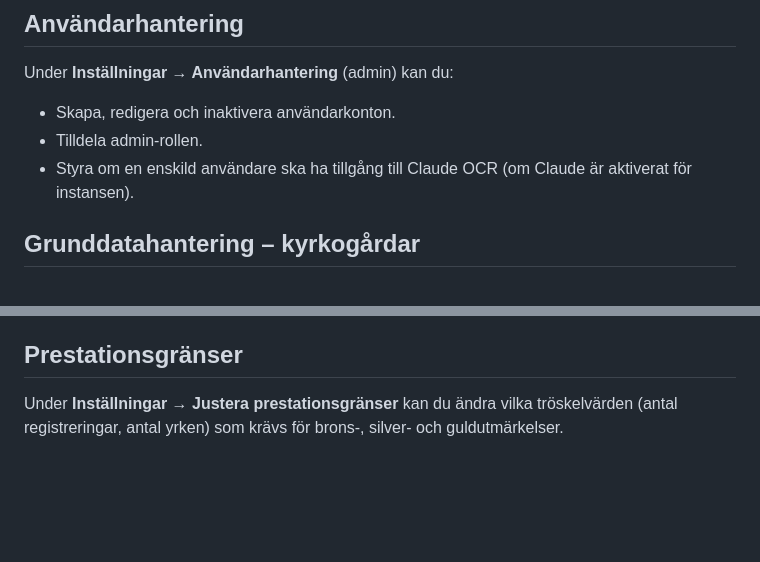
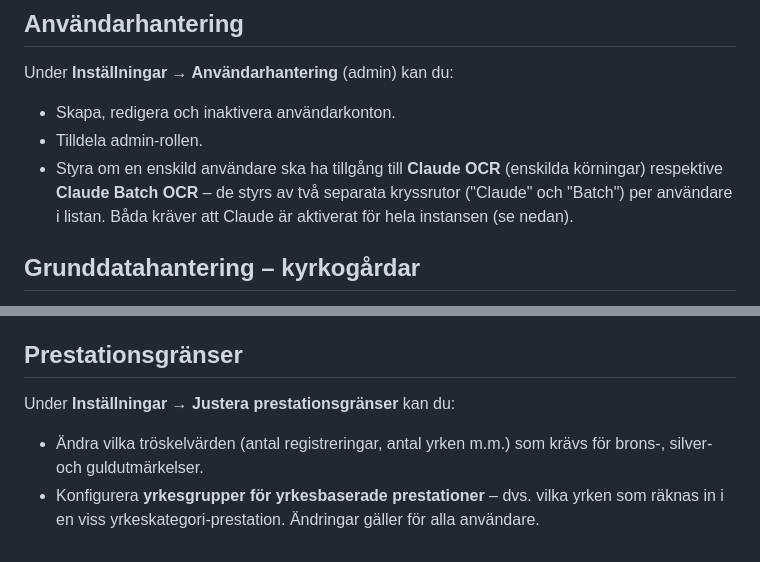
Before and after one commit to Armandur/svk-had-gravregister, a Markdown page: docs/admin.md, 2 parts joined by grey strips. Drawn GitHub-style; blank space fills up the shorter version.

Commit message:
Komplettera docs/admin.md med Batch-OCR-toggle och yrkesgrupper
- Användarhantering: tydliggör att det finns två separata kryssrutor
  per användare ("Claude" och "Batch") för enskild resp. batch-OCR
- Prestationsgränser: lägg till att sidan även låter admin konfigurera
  yrkesgrupper för yrkesbaserade prestationer

https://claude.ai/code/session_01GwPhLSt5BJUcU7gF12iygt

```diff
--- a/docs/admin.md
+++ b/docs/admin.md
@@ -25,7 +25,7 @@ Under **Inställningar → Användarhantering** (admin) kan du:
 
 - Skapa, redigera och inaktivera användarkonton.
 - Tilldela admin-rollen.
-- Styra om en enskild användare ska ha tillgång till Claude OCR (om Claude är aktiverat för instansen).
+- Styra om en enskild användare ska ha tillgång till **Claude OCR** (enskilda körningar) respektive **Claude Batch OCR** – de styrs av två separata kryssrutor ("Claude" och "Batch") per användare i listan. Båda kräver att Claude är aktiverat för hela instansen (se nedan).
 
 ## Grunddatahantering – kyrkogårdar
 
@@ -77,4 +77,7 @@ Använd verktygen enligt instruktionerna i gränssnittet. Gör alltid en säkerh
 
 ## Prestationsgränser
 
-Under **Inställningar → Justera prestationsgränser** kan du ändra vilka tröskelvärden (antal registreringar, antal yrken) som krävs för brons-, silver- och guldutmärkelser.
+Under **Inställningar → Justera prestationsgränser** kan du:
+
+- Ändra vilka tröskelvärden (antal registreringar, antal yrken m.m.) som krävs för brons-, silver- och guldutmärkelser.
+- Konfigurera **yrkesgrupper för yrkesbaserade prestationer** – dvs. vilka yrken som räknas in i en viss yrkeskategori-prestation. Ändringar gäller för alla användare.
```
